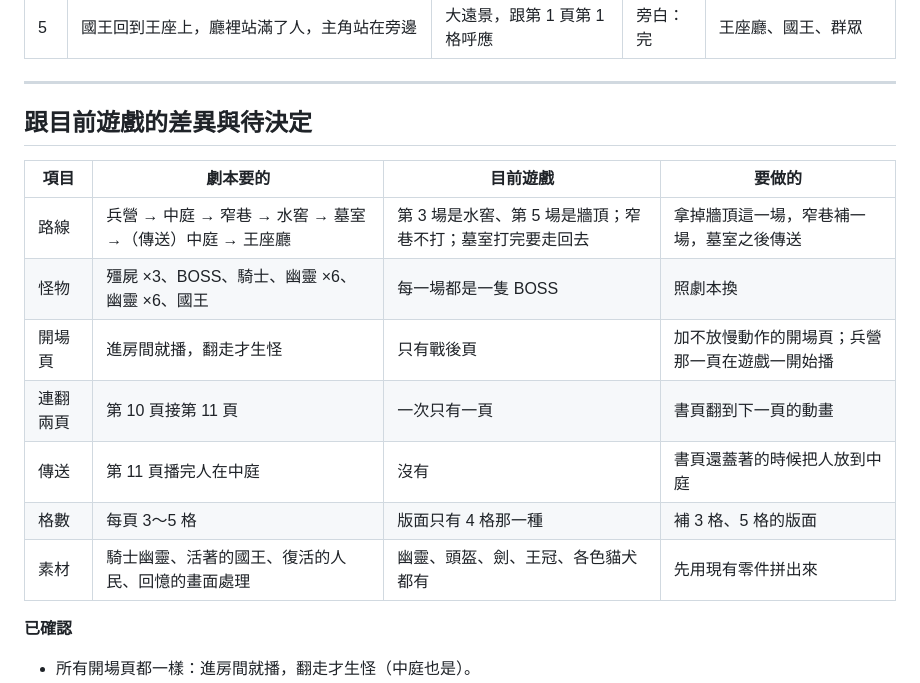
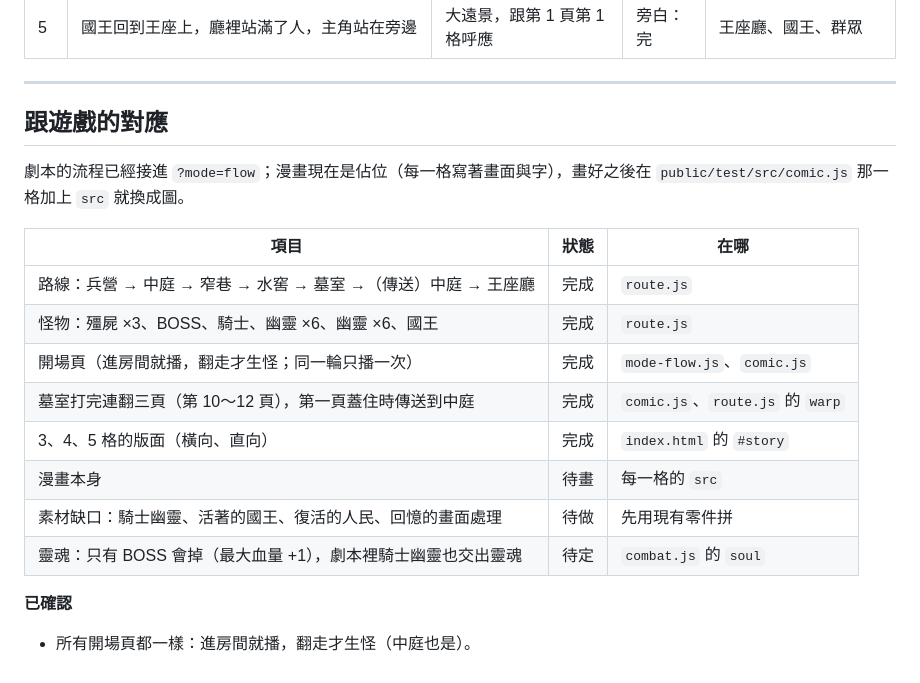
Before and after one commit to cowrider2018/coparkour, a Markdown page: STORY.md, the part around the change. GitHub-like rendering.

Commit message:
docs: track which parts of the story script are wired into flow mode
- Route, monsters, opening pages, the crypt's three-page return and panel layouts are done
- The comic art, missing assets and the knight ghost's soul are still open

```diff
--- a/STORY.md
+++ b/STORY.md
@@ -201,17 +201,20 @@
 
 ---
 
-## 跟目前遊戲的差異與待決定
+## 跟遊戲的對應
 
-| 項目 | 劇本要的 | 目前遊戲 | 要做的 |
-| --- | --- | --- | --- |
-| 路線 | 兵營 → 中庭 → 窄巷 → 水窖 → 墓室 →（傳送）中庭 → 王座廳 | 第 3 場是水窖、第 5 場是牆頂；窄巷不打；墓室打完要走回去 | 拿掉牆頂這一場，窄巷補一場，墓室之後傳送 |
-| 怪物 | 殭屍 ×3、BOSS、騎士、幽靈 ×6、幽靈 ×6、國王 | 每一場都是一隻 BOSS | 照劇本換 |
-| 開場頁 | 進房間就播，翻走才生怪 | 只有戰後頁 | 加不放慢動作的開場頁；兵營那一頁在遊戲一開始播 |
-| 連翻兩頁 | 第 10 頁接第 11 頁 | 一次只有一頁 | 書頁翻到下一頁的動畫 |
-| 傳送 | 第 11 頁播完人在中庭 | 沒有 | 書頁還蓋著的時候把人放到中庭 |
-| 格數 | 每頁 3～5 格 | 版面只有 4 格那一種 | 補 3 格、5 格的版面 |
-| 素材 | 騎士幽靈、活著的國王、復活的人民、回憶的畫面處理 | 幽靈、頭盔、劍、王冠、各色貓犬都有 | 先用現有零件拼出來 |
+劇本的流程已經接進 `?mode=flow`；漫畫現在是佔位（每一格寫著畫面與字），畫好之後在 `public/test/src/comic.js` 那一格加上 `src` 就換成圖。
+
+| 項目 | 狀態 | 在哪 |
+| --- | --- | --- |
+| 路線：兵營 → 中庭 → 窄巷 → 水窖 → 墓室 →（傳送）中庭 → 王座廳 | 完成 | `route.js` |
+| 怪物：殭屍 ×3、BOSS、騎士、幽靈 ×6、幽靈 ×6、國王 | 完成 | `route.js` |
+| 開場頁（進房間就播，翻走才生怪；同一輪只播一次） | 完成 | `mode-flow.js`、`comic.js` |
+| 墓室打完連翻三頁（第 10～12 頁），第一頁蓋住時傳送到中庭 | 完成 | `comic.js`、`route.js` 的 `warp` |
+| 3、4、5 格的版面（橫向、直向） | 完成 | `index.html` 的 `#story` |
+| 漫畫本身 | 待畫 | 每一格的 `src` |
+| 素材缺口：騎士幽靈、活著的國王、復活的人民、回憶的畫面處理 | 待做 | 先用現有零件拼 |
+| 靈魂：只有 BOSS 會掉（最大血量 +1），劇本裡騎士幽靈也交出靈魂 | 待定 | `combat.js` 的 `soul` |
 
 **已確認**
 
```
